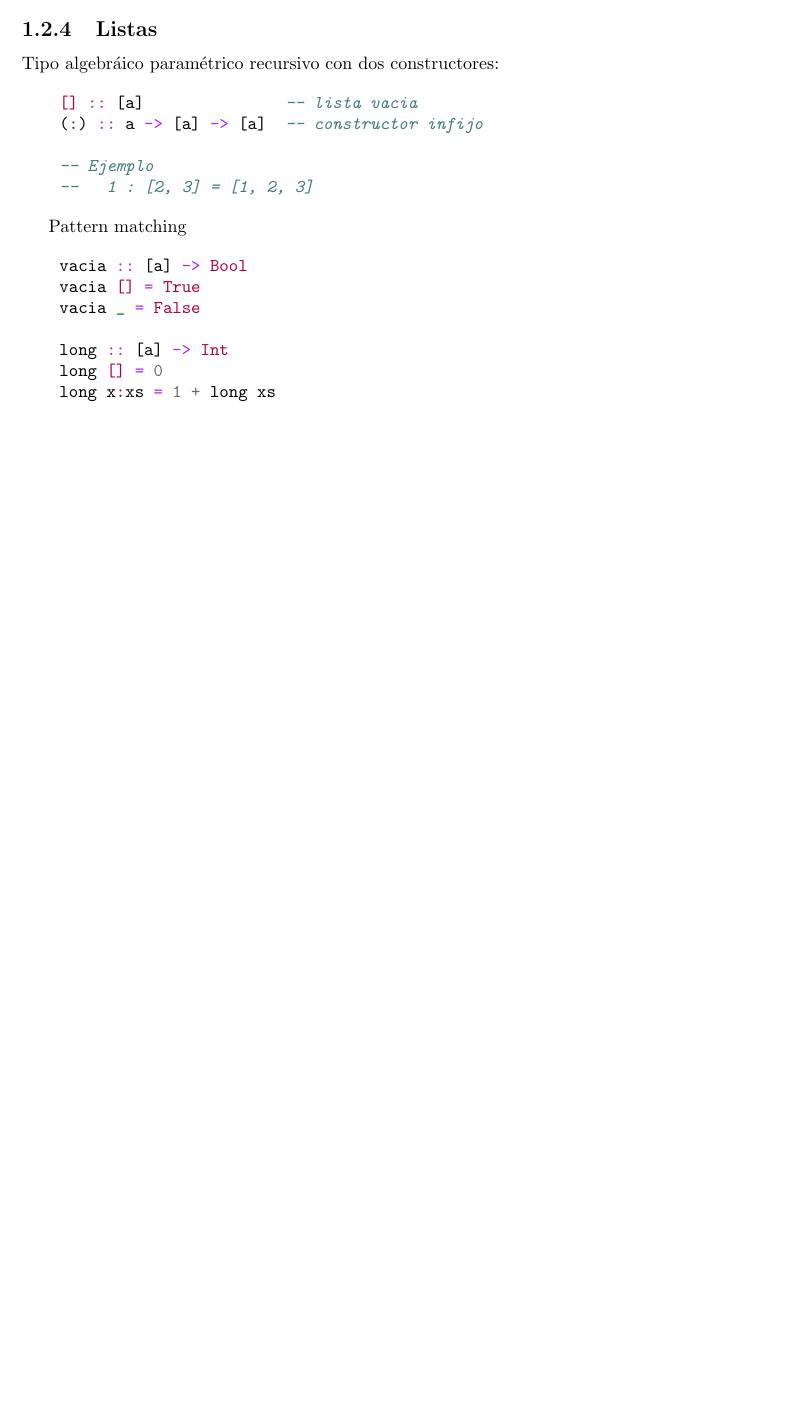
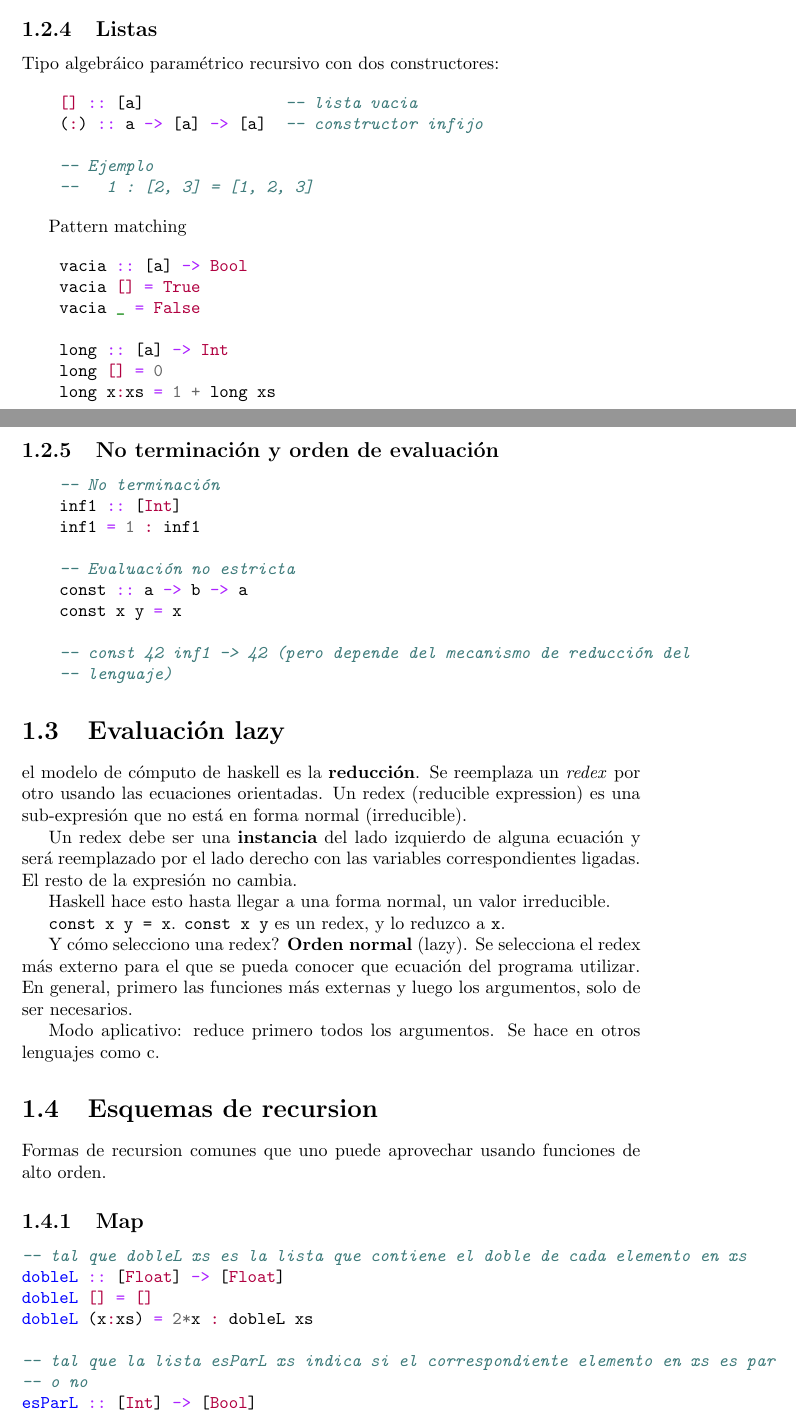
Before and after one commit to mnPanic/plp, a LaTeX document (final/notas.tex): part of page 5 of 5 before the commit and two parts of pages 5 and 6 of 7 after it, the two joined at a grey line, cut so that both start at the same text, the shorter picture padded with empty space. Compiled offline with pdfLaTeX.

Commit message:
FIn nota clase 1

```diff
--- a/final/notas.tex
+++ b/final/notas.tex
@@ -304,4 +304,106 @@ Pattern matching
     long x:xs = 1 + long xs
 \end{minted}
 
+\subsection{No terminación y orden de evaluación}
+
+\begin{minted}[]{haskell}
+    -- No terminación
+    inf1 :: [Int]
+    inf1 = 1 : inf1
+
+    -- Evaluación no estricta
+    const :: a -> b -> a
+    const x y = x
+
+    -- const 42 inf1 -> 42 (pero depende del mecanismo de reducción del
+    -- lenguaje)
+\end{minted}
+
+\section{Evaluación lazy}
+
+el modelo de cómputo de haskell es la \textbf{reducción}. Se reemplaza un
+\textit{redex} por otro usando las ecuaciones orientadas. Un redex (reducible
+expression) es una sub-expresión que no está en forma normal (irreducible).
+
+Un redex debe ser una \textbf{instancia} del lado izquierdo de alguna ecuación y
+será reemplazado por el lado derecho con las variables correspondientes ligadas.
+El resto de la expresión no cambia.
+
+Haskell hace esto hasta llegar a una forma normal, un valor irreducible.
+
+\texttt{const x y = x}. \texttt{const x y} es un redex, y lo reduzco a
+\texttt{x}.
+
+Y cómo selecciono una redex? \textbf{Orden normal} (lazy). Se selecciona el
+redex más externo para el que se pueda conocer que ecuación del programa
+utilizar. En general, primero las funciones más externas y luego los argumentos,
+solo de ser necesarios.
+
+Modo aplicativo: reduce primero todos los argumentos. Se hace en otros lenguajes
+como c.
+
+\section{Esquemas de recursion}
+
+Formas de recursion comunes que uno puede aprovechar usando funciones de alto
+orden.
+
+\subsection{Map}
+
+\begin{minted}[]{haskell}
+-- tal que dobleL xs es la lista que contiene el doble de cada elemento en xs
+dobleL :: [Float] -> [Float]
+dobleL [] = []
+dobleL (x:xs) = 2*x : dobleL xs
+
+-- tal que la lista esParL xs indica si el correspondiente elemento en xs es par
+-- o no
+esParL :: [Int] -> [Bool]
+esParL [] = []
+esParL (x:xs) = (even x) : esParL xs
+
+-- tal que longL xs es la lista que contiene las longitudes de las listas en xs
+longL :: [[a]] -> [Int]
+longL [] = []
+longL (x:xs) = (length x) : longL xs
+
+-- esquema recursivo de map:
+map :: (a -> b) -> [a] -> [b]
+map _ [] = []
+map g (x:xs) = g x : map g xs
+
+-- Con eso, se pueden reescribir como
+dobleL = map ((*) 2)
+esParL = map even
+longL = map length
+\end{minted}
+
+\subsection{Filter}
+
+% \begin{minted}{haskell}
+% -- tal que negativos xs contiene los elementos negativos de xs
+% negativos :: [Float] -> [Float]
+% negativos [] = []
+% negativos (x:xs)
+%     | x < 0 = x : (negativos xs)
+%     | otherwise = negativos xs
+
+% -- tal que la lista noVacias xs contiene las listas no vacı́as de xs
+% noVacias :: [[a]] -> [[a]]
+% noVacias [] = []
+% noVacias (l:ls)
+%     | (length l > 0) = l : (noVacias ls)
+%     | otherwise = noVacias ls
+
+% -- esquema recursivo:
+% filter :: (a -> Bool) -> [a] -> [a]
+% filter _ [] = []
+% filter p (x:xs) = if (p x) then x : (filter p xs)
+%                   else (filter p xs)
+
+% -- luego quedan
+% negativos = filter (\x -> x < 0)
+% noVacias = filter (\l -> length l != 0)
+% noVacias = filter ((> 0) . length) -- f o g = f(g(x))
+% \end{minted}
+
 \end{document}
```
Also changed, not shown: final/notas.pdf, 1 other file.
